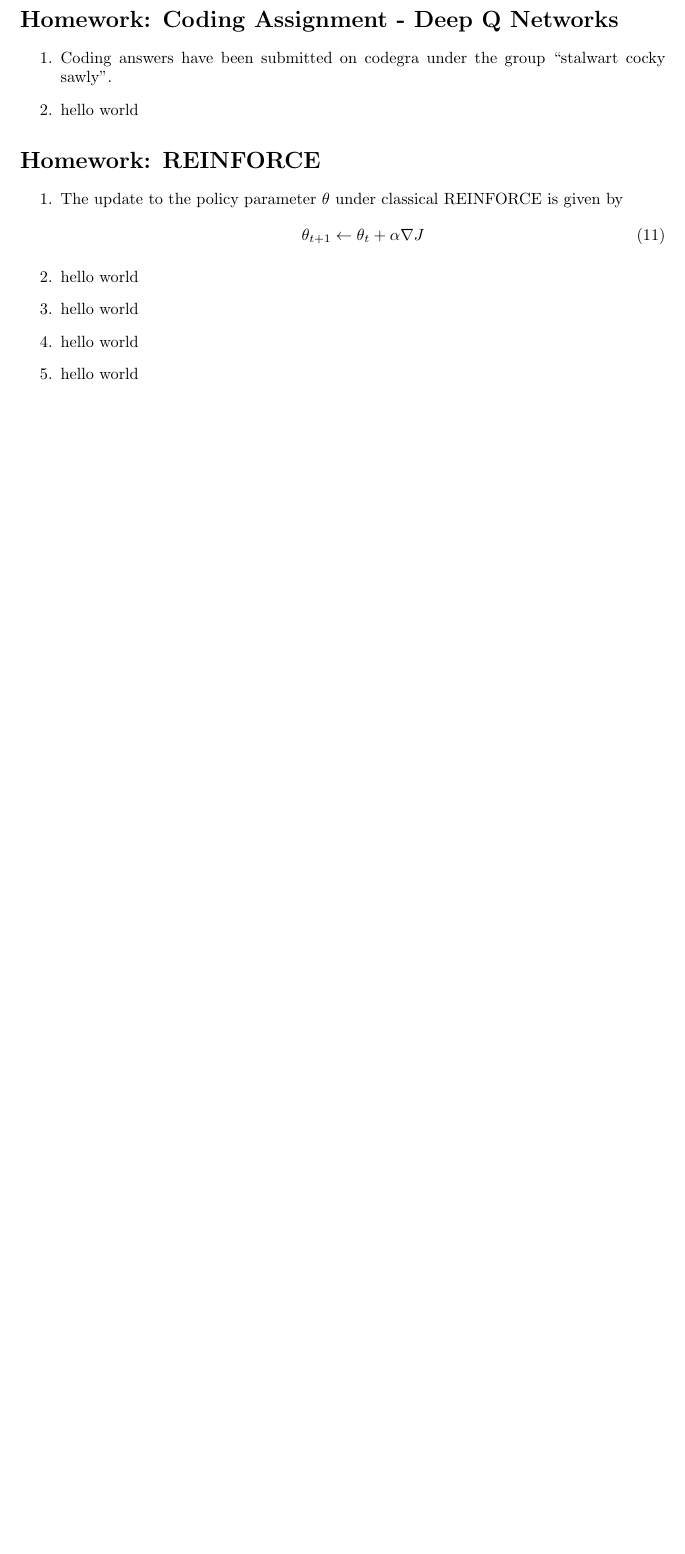
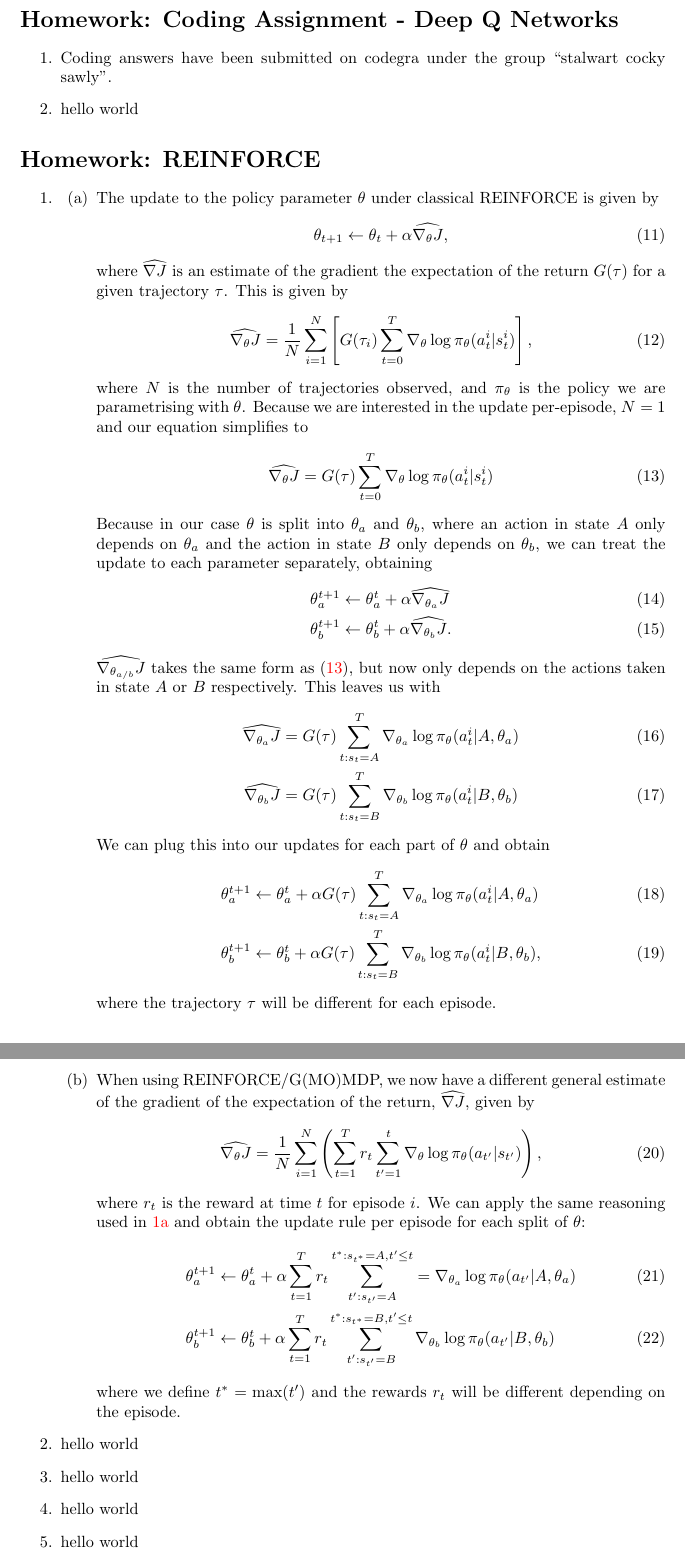
Before and after one commit to thesofakillers/rl-labs, a LaTeX problem sheet (4_exercise/david_kuric_hw_4.tex): part of page 2 of 3 before the commit and two parts of pages 3 and 4 of 4 after it, the two joined at a grey line, cut so that both start at the same text, the shorter picture padded with empty space. The pictures show the PDF file 4_exercise/david_kuric_hw_4.pdf that the author committed with the source.

Commit message:
answer 8.4.1

```diff
--- a/4_exercise/david_kuric_hw_4.tex
+++ b/4_exercise/david_kuric_hw_4.tex
@@ -136,10 +136,72 @@
 
 \section*{Homework: REINFORCE}
 \begin{enumerate}
-	\item The update to the policy parameter  $\theta$ under classical REINFORCE is given by
-	      \begin{equation}
-		      \theta_{t+1} \leftarrow \theta_t + \alpha \bighat{\nabla J}
-	      \end{equation}
+	\item \begin{enumerate}
+		      \item \label{8.4.1a} The update to the policy parameter  $\theta$ under classical
+		            REINFORCE is given by
+		            \begin{equation}\label{eq:policy_update}
+			            \theta_{t+1} \leftarrow \theta_t + \alpha \widehat{\nabla_\theta J},
+		            \end{equation}
+		            where $\widehat{\nabla J}$ is an estimate of the gradient the expectation of the return
+		            $G(\tau)$ for a given trajectory $\tau$. This is given by
+		            \begin{equation}
+			            \widehat{\nabla_\theta J} = \frac{1}{N} \sum^N_{i=1}\left[G(\tau_i)
+				            \sum_{t=0}^T\nabla_\theta \log \pi_\theta (a_t^i | s_t^i)\right],
+		            \end{equation}
+		            where $N$ is the number of trajectories observed, and $\pi_\theta$ is the policy we
+		            are parametrising with $\theta$. Because we are interested in the update
+		            per-episode, $N=1$ and our equation simplifies to
+		            \begin{equation}\label{eq:reinforce_episode_grad}
+			            \widehat{\nabla_\theta J} = G(\tau) \sum_{t=0}^T\nabla_\theta \log \pi_\theta (a_t^i
+			            | s_t^i)
+		            \end{equation}
+		            Because in our case $\theta$ is split into $\theta_a$ and $\theta_b$, where an
+		            action in state $A$ only depends on $\theta_a$ and the action in state $B$ only
+		            depends on $\theta_b$, we can treat the update to each parameter separately,
+		            obtaining
+		            \begin{align}
+			            \theta^{t+1}_a & \leftarrow \theta^t_a + \alpha \widehat{\nabla_{\theta_a} J}  \\
+			            \theta^{t+1}_b & \leftarrow \theta^t_b + \alpha \widehat{\nabla_{\theta_b} J}.
+		            \end{align}
+		            $\widehat{\nabla_{\theta_{a/b}}J}$ takes the same form as
+		            (\ref{eq:reinforce_episode_grad}), but now only depends on the actions taken in
+		            state $A$ or $B$ respectively. This leaves us with
+		            \begin{align}
+			            \widehat{\nabla_{\theta_a} J} & = G(\tau) \sum_{t : s_t = A}^T\nabla_{\theta_a}
+			            \log \pi_\theta(a_t^i| A, \theta_a)                                             \\
+			            \widehat{\nabla_{\theta_b} J} & = G(\tau) \sum_{t : s_t = B}^T\nabla_{\theta_b}
+			            \log \pi_\theta(a_t^i| B, \theta_b)
+		            \end{align}
+		            We can plug this into our updates for each part of $\theta$ and obtain
+		            \begin{align}
+			            \theta^{t+1}_a & \leftarrow \theta^t_a + \alpha G(\tau) \sum_{t : s_t
+				            = A}^T\nabla_{\theta_a} \log \pi_\theta(a_t^i| A, \theta_a)
+			            \label{eq:reinforce_a_update}                                         \\
+			            \theta^{t+1}_b & \leftarrow \theta^t_b + \alpha G(\tau) \sum_{t : s_t
+				            = B}^T\nabla_{\theta_b} \log \pi_\theta(a_t^i| B,
+			            \theta_b),\label{eq:reinforce_b_update}
+		            \end{align}
+		            where the trajectory $\tau$ will be different for each episode.
+		      \item When using REINFORCE/G(MO)MDP, we now have a different general estimate of the
+		            gradient of the expectation of the return, $\widehat{\nabla J},$ given by
+		            \begin{equation}
+			            \widehat{\nabla_\theta J} = \frac{1}{N} \sum^N_{i=1}\left(\sum_{t=1}^T r_t
+			            \sum_{t'=1}^t\nabla_\theta \log \pi_\theta (a_{t'} | s_{t'})\right),
+		            \end{equation}
+		            where $r_t$ is the reward at time $t$ for episode $i$. We can apply the same
+		            reasoning used in \ref{8.4.1a} and obtain the update rule per episode for each
+		            split of $\theta$:
+		            \begin{align}
+			            \theta^{t+1}_a & \leftarrow \theta^t_a + \alpha \sum_{t=1}^T r_t \sum_{t':s_{t'}
+			            = A}^{t^*: s_{t^*} = A, t' \leq t} = \nabla_{\theta_a} \log \pi_\theta (a_{t'} | A,
+			            \theta_a)\label{eq:gpomdp_a_update}                                              \\
+			            \theta^{t+1}_b & \leftarrow \theta^t_b + \alpha \sum_{t=1}^T r_t \sum_{t':s_{t'}
+			            = B}^{t^*: s_{t^*} = B, t' \leq t}\nabla_{\theta_b} \log \pi_\theta (a_{t'} | B,
+			            \theta_b)\label{eq:gpomdp_b_update}
+		            \end{align}
+		            where we define $t^* = \max(t')$ and the rewards $r_t$ will be different depending
+		            on the episode.
+	      \end{enumerate}
 	\item hello world
 	\item hello world
 	\item hello world
```
Also changed, not shown: 4_exercise/david_kuric_hw_4.pdf, 4_exercise/david_kuric_hw_4.tex (2 more changed lines).
